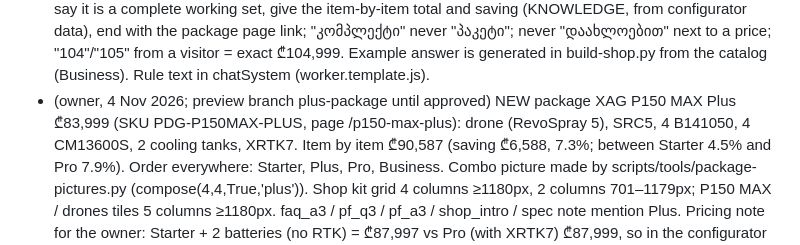
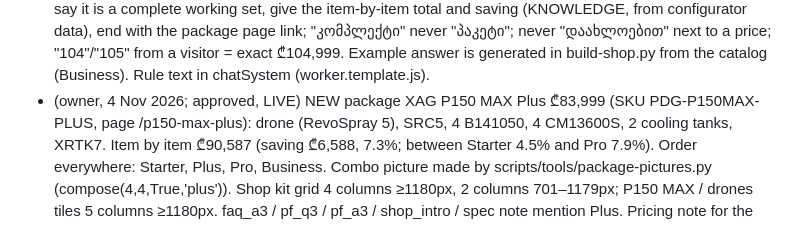
Before and after one commit to akochumbura/PDG, a Markdown page: CLAUDE.md, the part around the change. Drawn GitHub-style.

Commit message:
Project notes: Plus package live
Co-Authored-By: Claude Opus 5.5 <noreply@anthropic.com>
Claude-Session: https://claude.ai/code/session_016iYQmsVR8gVCKUL1SbfufP

```diff
--- a/CLAUDE.md
+++ b/CLAUDE.md
@@ -296,7 +296,7 @@ Pending from owner: product photos (no people), BOG agreement, deposit % (10% as
 - (owner, 4 Nov 2026, LIVE) Website chat price answers: for the platform or a package ALWAYS list contents, say it is a complete working set, give the item-by-item total and saving
   (KNOWLEDGE, from configurator data), end with the package page link; "კომპლექტი" never "პაკეტი"; never "დაახლოებით" next to a price; "104"/"105" from a visitor = exact ₾104,999.
   Example answer is generated in build-shop.py from the catalog (Business). Rule text in chatSystem (worker.template.js).
-- (owner, 4 Nov 2026; preview branch plus-package until approved) NEW package XAG P150 MAX Plus ₾83,999 (SKU PDG-P150MAX-PLUS, page /p150-max-plus):
+- (owner, 4 Nov 2026; approved, LIVE) NEW package XAG P150 MAX Plus ₾83,999 (SKU PDG-P150MAX-PLUS, page /p150-max-plus):
   drone (RevoSpray 5), SRC5, 4 B141050, 4 CM13600S, 2 cooling tanks, XRTK7. Item by item ₾90,587 (saving ₾6,588, 7.3%; between Starter 4.5% and Pro 7.9%).
   Order everywhere: Starter, Plus, Pro, Business. Combo picture made by scripts/tools/package-pictures.py (compose(4,4,True,'plus')).
   Shop kit grid 4 columns ≥1180px, 2 columns 701–1179px; P150 MAX / drones tiles 5 columns ≥1180px. faq_a3 / pf_q3 / pf_a3 / shop_intro / spec note mention Plus.
```
